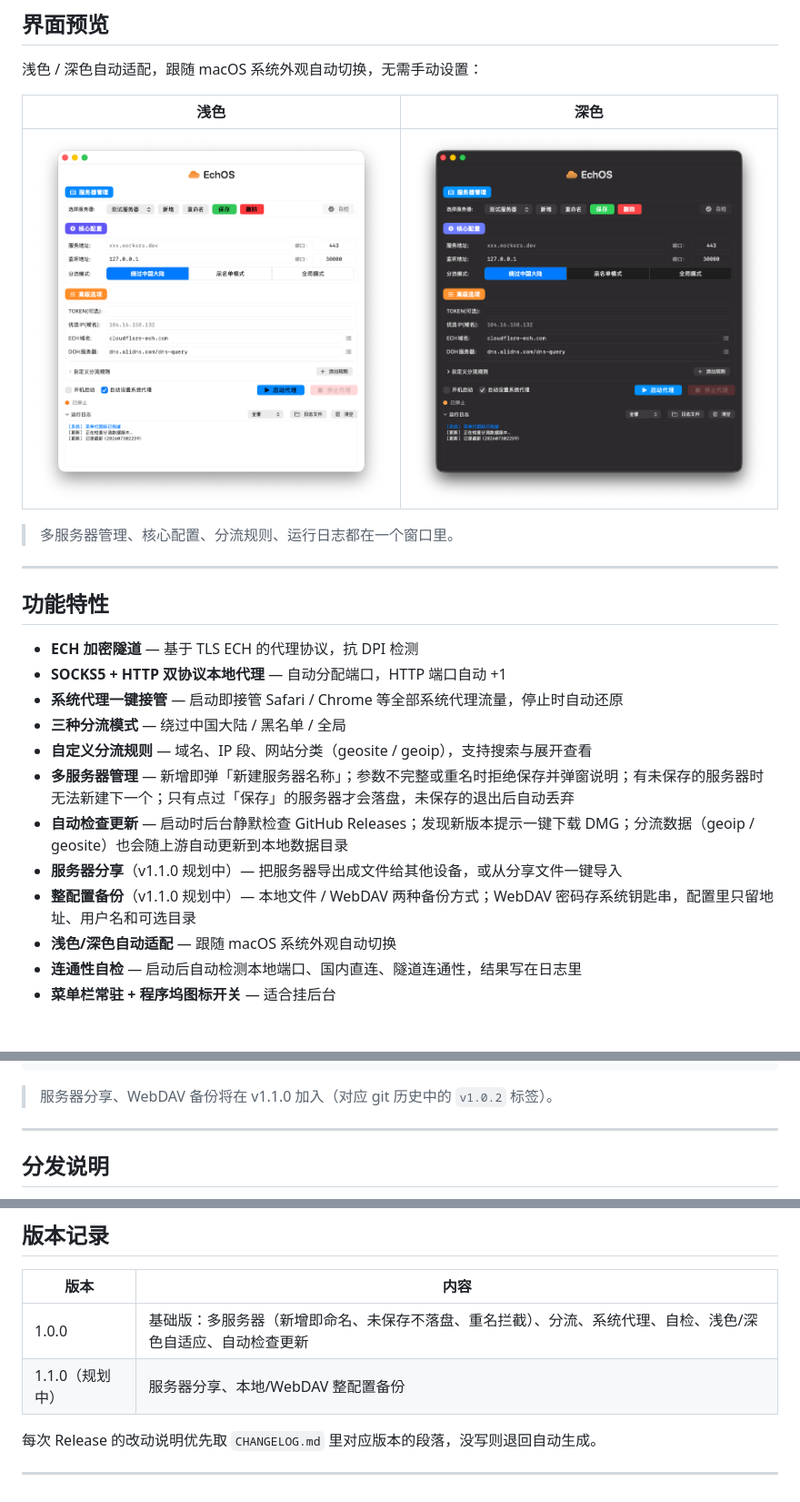
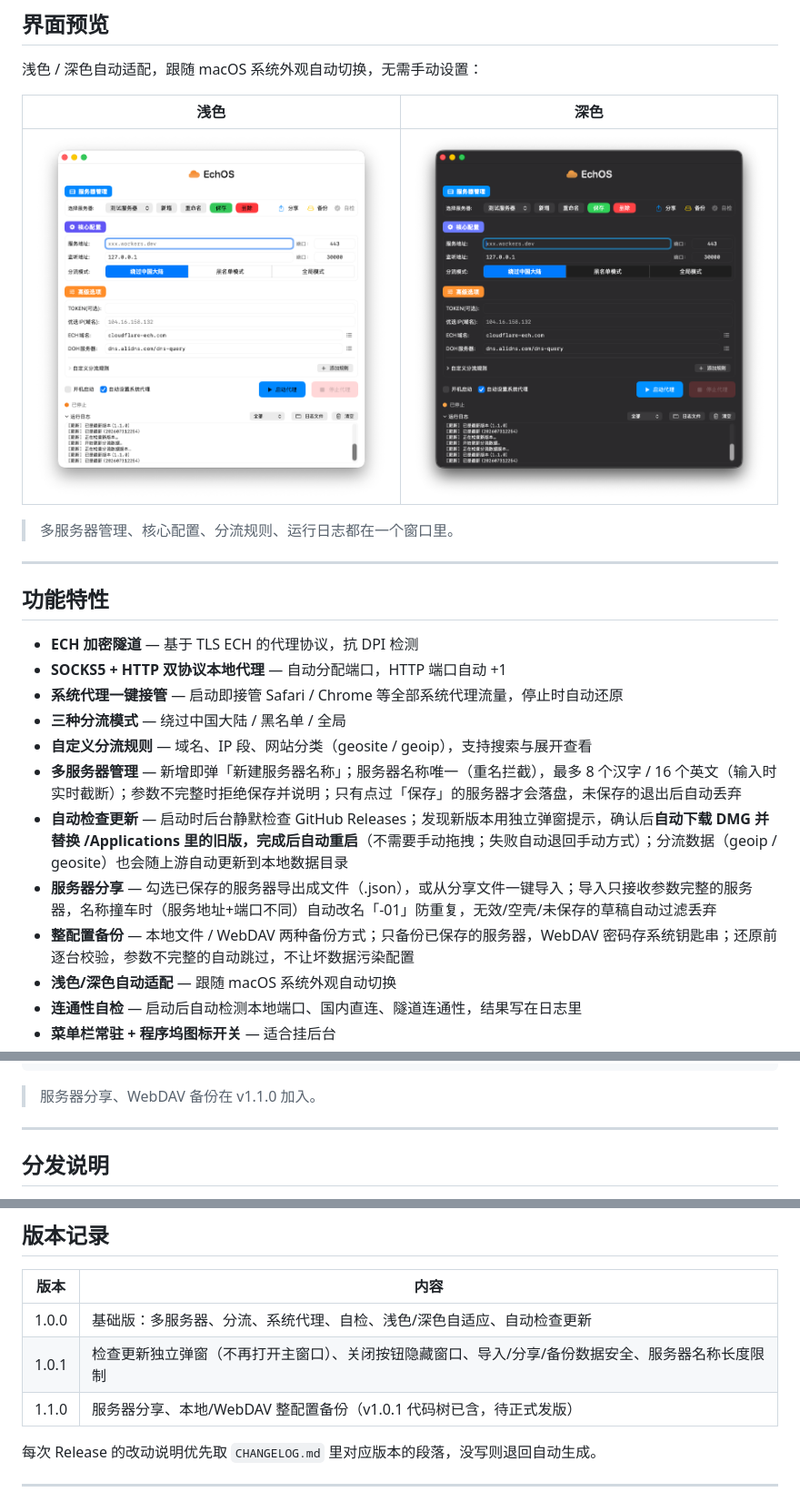
Before and after one commit to lover520f/EchOS-mac-2026, a Markdown page: README.md, 3 parts joined by grey strips. Shown at 91% size. GitHub-like rendering; pictures changed too: screenshot/dark_1.1.0.png (added), screenshot/light_1.1.0.png (added); blank space fills up the shorter version.

````diff
--- a/README.md
+++ b/README.md
@@ -13,7 +13,7 @@
 
 | 浅色 | 深色 |
 |---|---|
-| ![浅色](screenshot/light.png) | ![深色](screenshot/dark.png) |
+| ![浅色](screenshot/light_1.1.0.png) | ![深色](screenshot/dark_1.1.0.png) |
 
 > 多服务器管理、核心配置、分流规则、运行日志都在一个窗口里。
 
@@ -26,10 +26,10 @@
 - **系统代理一键接管** — 启动即接管 Safari / Chrome 等全部系统代理流量，停止时自动还原
 - **三种分流模式** — 绕过中国大陆 / 黑名单 / 全局
 - **自定义分流规则** — 域名、IP 段、网站分类（geosite / geoip），支持搜索与展开查看
-- **多服务器管理** — 新增即弹「新建服务器名称」；参数不完整或重名时拒绝保存并弹窗说明；有未保存的服务器时无法新建下一个；只有点过「保存」的服务器才会落盘，未保存的退出后自动丢弃
-- **自动检查更新** — 启动时后台静默检查 GitHub Releases；发现新版本提示一键下载 DMG；分流数据（geoip / geosite）也会随上游自动更新到本地数据目录
-- **服务器分享**（v1.1.0 规划中）— 把服务器导出成文件给其他设备，或从分享文件一键导入
-- **整配置备份**（v1.1.0 规划中）— 本地文件 / WebDAV 两种备份方式；WebDAV 密码存系统钥匙串，配置里只留地址、用户名和可选目录
+- **多服务器管理** — 新增即弹「新建服务器名称」；服务器名称唯一（重名拦截），最多 8 个汉字 / 16 个英文（输入时实时截断）；参数不完整时拒绝保存并说明；只有点过「保存」的服务器才会落盘，未保存的退出后自动丢弃
+- **自动检查更新** — 启动时后台静默检查 GitHub Releases；发现新版本用独立弹窗提示，确认后**自动下载 DMG 并替换 /Applications 里的旧版，完成后自动重启**（不需要手动拖拽；失败自动退回手动方式）；分流数据（geoip / geosite）也会随上游自动更新到本地数据目录
+- **服务器分享** — 勾选已保存的服务器导出成文件（.json），或从分享文件一键导入；导入只接收参数完整的服务器，名称撞车时（服务地址+端口不同）自动改名「-01」防重复，无效/空壳/未保存的草稿自动过滤丢弃
+- **整配置备份** — 本地文件 / WebDAV 两种备份方式；只备份已保存的服务器，WebDAV 密码存系统钥匙串；还原前逐台校验，参数不完整的自动跳过，不让坏数据污染配置
 - **浅色/深色自动适配** — 跟随 macOS 系统外观自动切换
 - **连通性自检** — 启动后自动检测本地端口、国内直连、隧道连通性，结果写在日志里
 - **菜单栏常驻 + 程序坞图标开关** — 适合挂后台
@@ -164,7 +164,7 @@ echos/
 └── make-dmg.sh            # DMG 打包脚本
 ```
 
-> 服务器分享、WebDAV 备份将在 v1.1.0 加入（对应 git 历史中的 `v1.0.2` 标签）。
+> 服务器分享、WebDAV 备份在 v1.1.0 加入。
 
 ---
 
@@ -192,8 +192,9 @@ echos/
 
 | 版本 | 内容 |
 |---|---|
-| 1.0.0 | 基础版：多服务器（新增即命名、未保存不落盘、重名拦截）、分流、系统代理、自检、浅色/深色自适应、自动检查更新 |
-| 1.1.0（规划中） | 服务器分享、本地/WebDAV 整配置备份 |
+| 1.0.0 | 基础版：多服务器、分流、系统代理、自检、浅色/深色自适应、自动检查更新 |
+| 1.0.1 | 检查更新独立弹窗（不再打开主窗口）、关闭按钮隐藏窗口、导入/分享/备份数据安全、服务器名称长度限制 |
+| 1.1.0 | 服务器分享、本地/WebDAV 整配置备份（v1.0.1 代码树已含，待正式发版） |
 
 每次 Release 的改动说明优先取 `CHANGELOG.md` 里对应版本的段落，没写则退回自动生成。
 
````
Also changed, not shown: CHANGELOG.md (+23 -3 lines), 11 other files.
